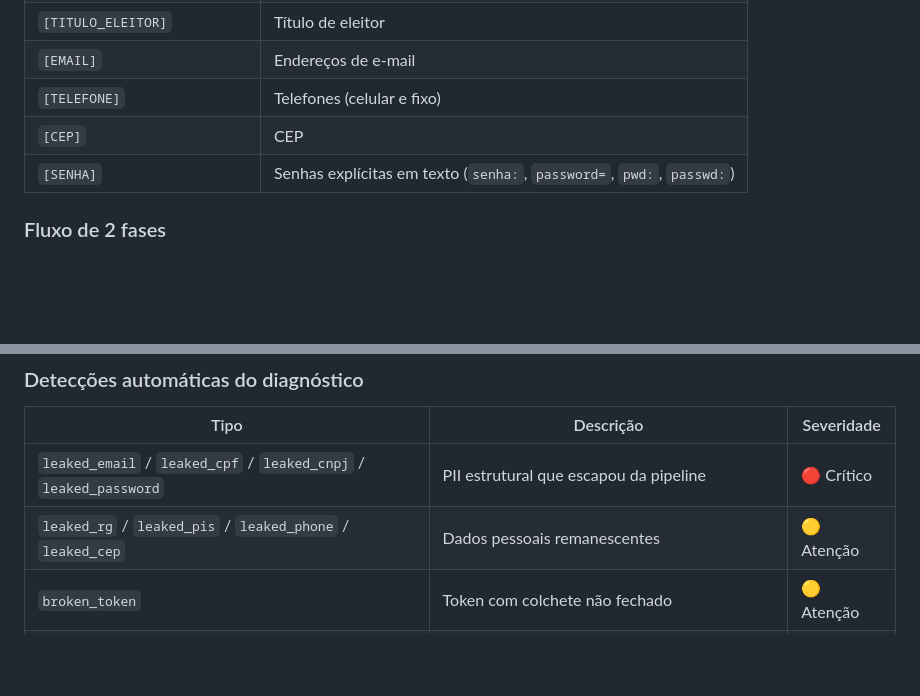
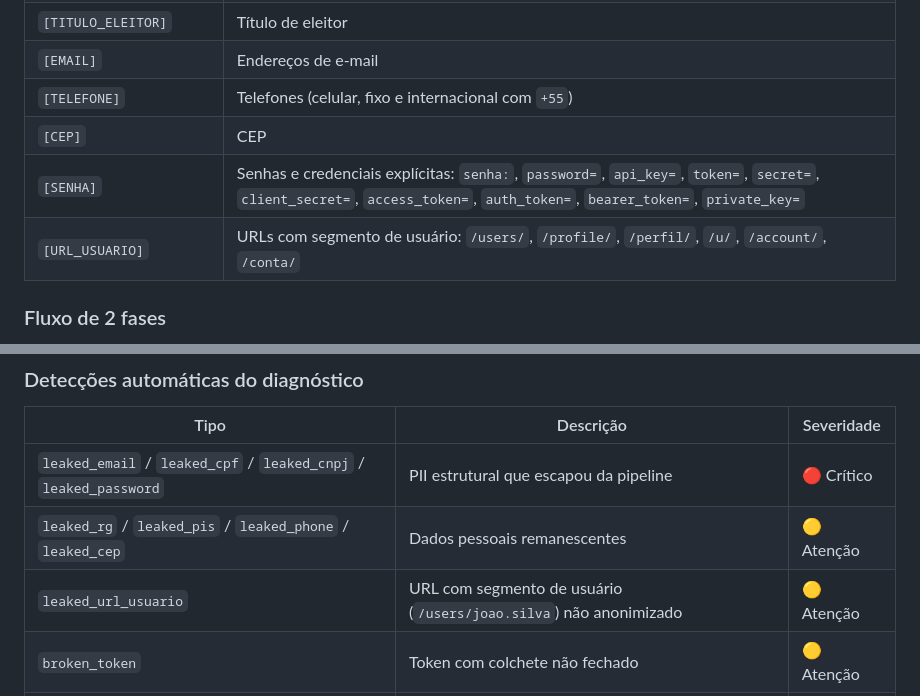
Before and after one commit to brunnomcosta/jira_shield_anonimizacao_prompts_ia, a Markdown page: README.md, 2 parts joined by grey strips. Drawn GitHub-style; blank space fills up the shorter version.

Commit message:
docs: atualiza README com novos tokens, dual-mode e melhorias de cobertura
- Adiciona [URL_USUARIO] e credenciais expandidas ([SENHA]) na tabela de tokens
- Documenta novos tipos de achado do diagnóstico (leaked_url_usuario)
- Atualiza telefone para mencionar suporte a prefixo internacional

Co-Authored-By: Claude Sonnet 4.6 <noreply@anthropic.com>

```diff
--- a/README.md
+++ b/README.md
@@ -281,9 +281,10 @@ lgpd-export-standalone/
 | `[PASSAPORTE]` | Passaporte brasileiro |
 | `[TITULO_ELEITOR]` | Título de eleitor |
 | `[EMAIL]` | Endereços de e-mail |
-| `[TELEFONE]` | Telefones (celular e fixo) |
+| `[TELEFONE]` | Telefones (celular, fixo e internacional com `+55`) |
 | `[CEP]` | CEP |
-| `[SENHA]` | Senhas explícitas em texto (`senha:`, `password=`, `pwd:`, `passwd:`) |
+| `[SENHA]` | Senhas e credenciais explícitas: `senha:`, `password=`, `api_key=`, `token=`, `secret=`, `client_secret=`, `access_token=`, `auth_token=`, `bearer_token=`, `private_key=` |
+| `[URL_USUARIO]` | URLs com segmento de usuário: `/users/`, `/profile/`, `/perfil/`, `/u/`, `/account/`, `/conta/` |
 
 ### Fluxo de 2 fases
 
@@ -352,6 +353,7 @@ O diagnóstico produz até dois relatórios independentes com **9 seções padro
 |---|---|---|
 | `leaked_email` / `leaked_cpf` / `leaked_cnpj` / `leaked_password` | PII estrutural que escapou da pipeline | 🔴 Crítico |
 | `leaked_rg` / `leaked_pis` / `leaked_phone` / `leaked_cep` | Dados pessoais remanescentes | 🟡 Atenção |
+| `leaked_url_usuario` | URL com segmento de usuário (`/users/joao.silva`) não anonimizado | 🟡 Atenção |
 | `broken_token` | Token com colchete não fechado | 🟡 Atenção |
 | `fallback_token` | `[PESSOA-?]` — nome não registrado na Fase 1 | 🟡 Atenção |
 | `high_token_density` | Mais de 15% das palavras são tokens (super-anonimização) | 🔵 Info |
```
